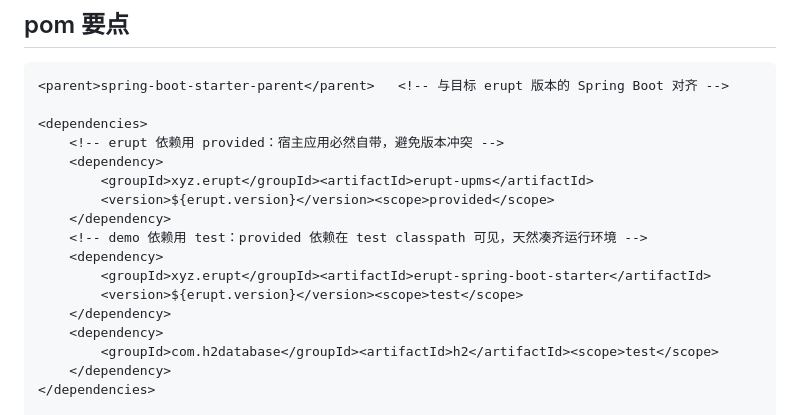
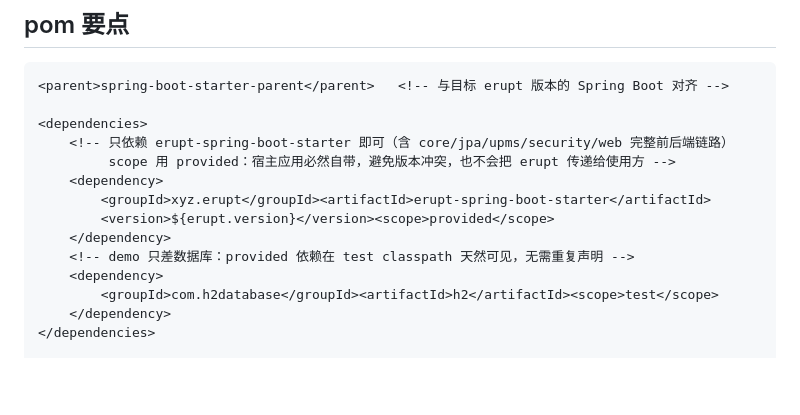
Before and after one commit to plinian/erupt-skill, a Markdown page: reference/erupt-module.md, the part around one of its changes. Rendered like a GitHub page; blank space fills up the shorter version.

```diff
--- a/reference/erupt-module.md
+++ b/reference/erupt-module.md
@@ -29,16 +29,13 @@ erupt-xxx/
 <parent>spring-boot-starter-parent</parent>   <!-- 与目标 erupt 版本的 Spring Boot 对齐 -->
 
 <dependencies>
-    <!-- erupt 依赖用 provided：宿主应用必然自带，避免版本冲突 -->
+    <!-- 只依赖 erupt-spring-boot-starter 即可（含 core/jpa/upms/security/web 完整前后端链路）
+         scope 用 provided：宿主应用必然自带，避免版本冲突，也不会把 erupt 传递给使用方 -->
     <dependency>
-        <groupId>xyz.erupt</groupId><artifactId>erupt-upms</artifactId>
+        <groupId>xyz.erupt</groupId><artifactId>erupt-spring-boot-starter</artifactId>
         <version>${erupt.version}</version><scope>provided</scope>
     </dependency>
-    <!-- demo 依赖用 test：provided 依赖在 test classpath 可见，天然凑齐运行环境 -->
-    <dependency>
-        <groupId>xyz.erupt</groupId><artifactId>erupt-spring-boot-starter</artifactId>
-        <version>${erupt.version}</version><scope>test</scope>
-    </dependency>
+    <!-- demo 只差数据库：provided 依赖在 test classpath 天然可见，无需重复声明 -->
     <dependency>
         <groupId>com.h2database</groupId><artifactId>h2</artifactId><scope>test</scope>
     </dependency>
```
Also changed, not shown: other parts of reference/erupt-module.md (+38 -0 lines).
